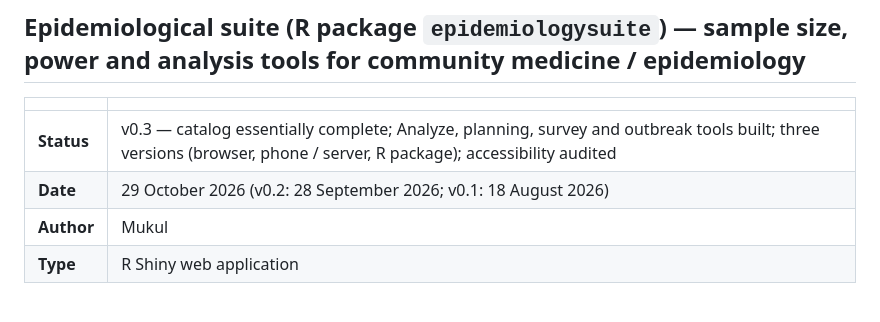
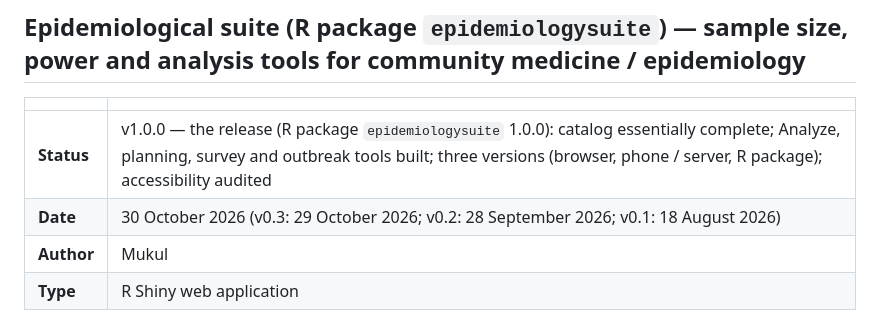
Before and after one commit to SpaRroW410/Epidemiology_suite, a Markdown page: docs/SDD.md, the part around the change. GitHub-like rendering.

Commit message:
SDD: document version 1.0.0 (was v0.3), matching the release
Co-Authored-By: Claude Sonnet 5.5 <noreply@anthropic.com>
Claude-Session: https://claude.ai/code/session_01FXKHabSwAb69ijYobKHmw8

```diff
--- a/docs/SDD.md
+++ b/docs/SDD.md
@@ -3,8 +3,8 @@
 
 | | |
 |---|---|
-| **Status** | v0.3 — catalog essentially complete; Analyze, planning, survey and outbreak tools built; three versions (browser, phone / server, R package); accessibility audited |
-| **Date** | 29 October 2026 (v0.2: 28 September 2026; v0.1: 18 August 2026) |
+| **Status** | v1.0.0 — the release (R package `epidemiologysuite` 1.0.0): catalog essentially complete; Analyze, planning, survey and outbreak tools built; three versions (browser, phone / server, R package); accessibility audited |
+| **Date** | 30 October 2026 (v0.3: 29 October 2026; v0.2: 28 September 2026; v0.1: 18 August 2026) |
 | **Author** | Mukul |
 | **Type** | R Shiny web application |
 
```
